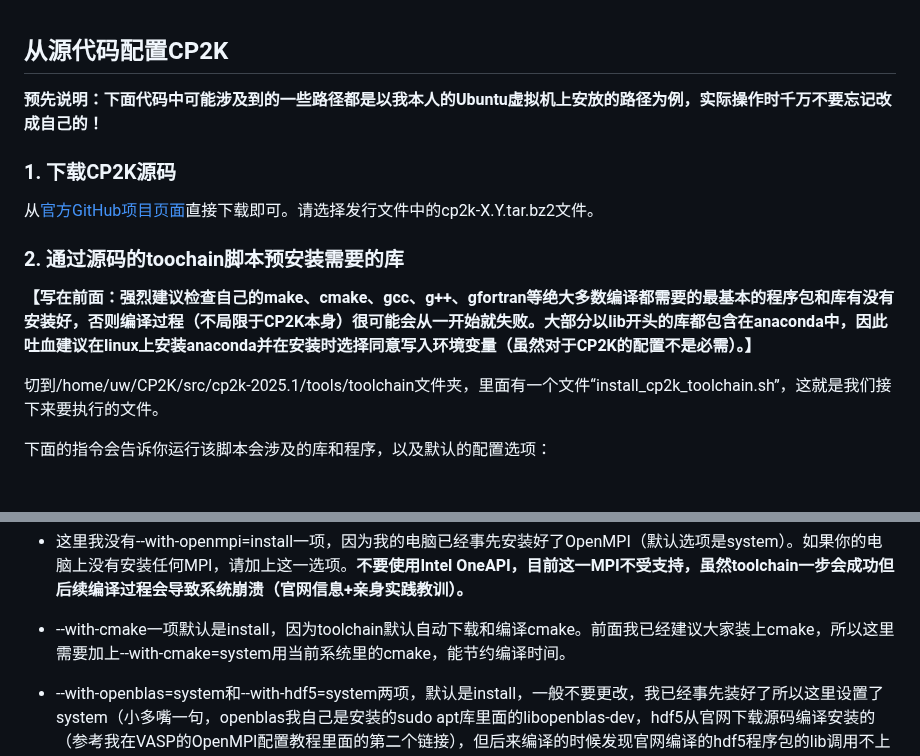
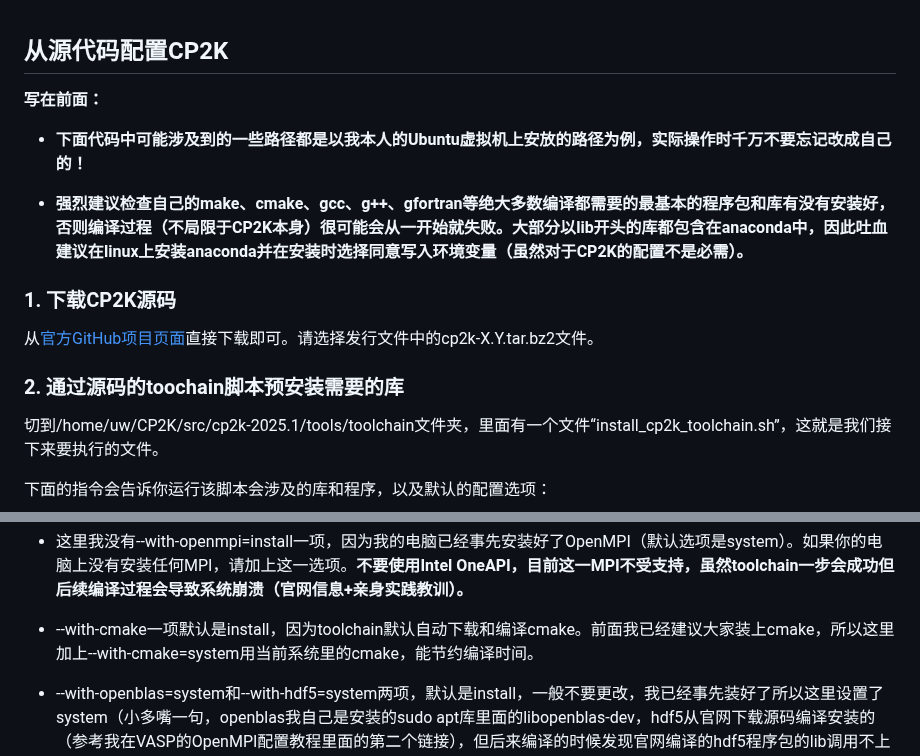
Before and after one commit to Growl1234/growl1234.github.io, a Markdown page: 计算化学应用与软件指南/配置CP2K/README.md, 2 parts joined by grey strips. GitHub-like rendering; blank space fills up the shorter version.

```diff
--- a/计算化学应用与软件指南/配置CP2K/README.md
+++ b/计算化学应用与软件指南/配置CP2K/README.md
@@ -1,14 +1,16 @@
 ## 从源代码配置CP2K
 
-**预先说明：下面代码中可能涉及到的一些路径都是以我本人的Ubuntu虚拟机上安放的路径为例，实际操作时千万不要忘记改成自己的！**
+**写在前面：**
+
+- **下面代码中可能涉及到的一些路径都是以我本人的Ubuntu虚拟机上安放的路径为例，实际操作时千万不要忘记改成自己的！**
+
+- **强烈建议检查自己的make、cmake、gcc、g++、gfortran等绝大多数编译都需要的最基本的程序包和库有没有安装好，否则编译过程（不局限于CP2K本身）很可能会从一开始就失败。大部分以lib开头的库都包含在anaconda中，因此吐血建议在linux上安装anaconda并在安装时选择同意写入环境变量（虽然对于CP2K的配置不是必需）。**
 
 ### 1. 下载CP2K源码
 
 从[官方GitHub项目页面](https://github.com/cp2k/cp2k/releases/)直接下载即可。请选择发行文件中的cp2k-X.Y.tar.bz2文件。
 
 ### 2. 通过源码的toochain脚本预安装需要的库
-
-**【写在前面：强烈建议检查自己的make、cmake、gcc、g++、gfortran等绝大多数编译都需要的最基本的程序包和库有没有安装好，否则编译过程（不局限于CP2K本身）很可能会从一开始就失败。大部分以lib开头的库都包含在anaconda中，因此吐血建议在linux上安装anaconda并在安装时选择同意写入环境变量（虽然对于CP2K的配置不是必需）。】**
 
 切到/home/uw/CP2K/src/cp2k-2025.1/tools/toolchain文件夹，里面有一个文件“install_cp2k_toolchain.sh”，这就是我们接下来要执行的文件。
 
@@ -38,7 +40,7 @@
 
 * 这里我没有--with-openmpi=install一项，因为我的电脑已经事先安装好了OpenMPI（默认选项是system）。如果你的电脑上没有安装任何MPI，请加上这一选项。**不要使用Intel OneAPI，目前这一MPI不受支持，虽然toolchain一步会成功但后续编译过程会导致系统崩溃（官网信息+亲身实践教训）。**
 
-* --with-cmake一项默认是install，因为toolchain默认自动下载和编译cmake。前面我已经建议大家装上cmake，所以这里需要加上--with-cmake=system用当前系统里的cmake，能节约编译时间。
+* --with-cmake一项默认是install，因为toolchain默认自动下载和编译cmake。前面我已经建议大家装上cmake，所以这里加上--with-cmake=system用当前系统里的cmake，能节约编译时间。
 
 * --with-openblas=system和--with-hdf5=system两项，默认是install，一般不要更改，我已经事先装好了所以这里设置了system（小多嘴一句，openblas我自己是安装的sudo apt库里面的libopenblas-dev，hdf5从官网下载源码编译安装的（参考我在VASP的OpenMPI配置教程里面的第二个链接），但后来编译的时候发现官网编译的hdf5程序包的lib调用不上导致不得不额外安装了libhdf5-openmpi-dev库）。
 
```
